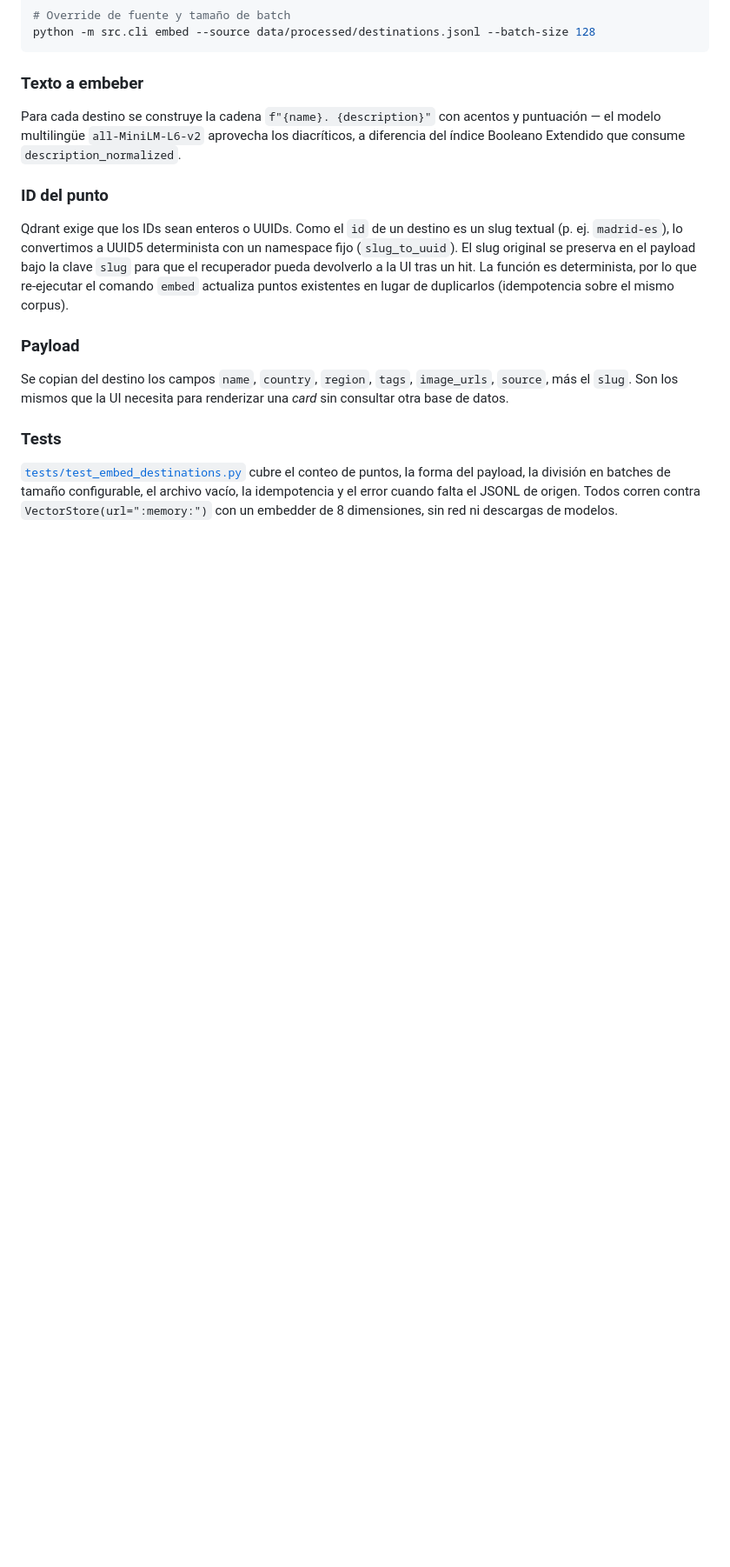
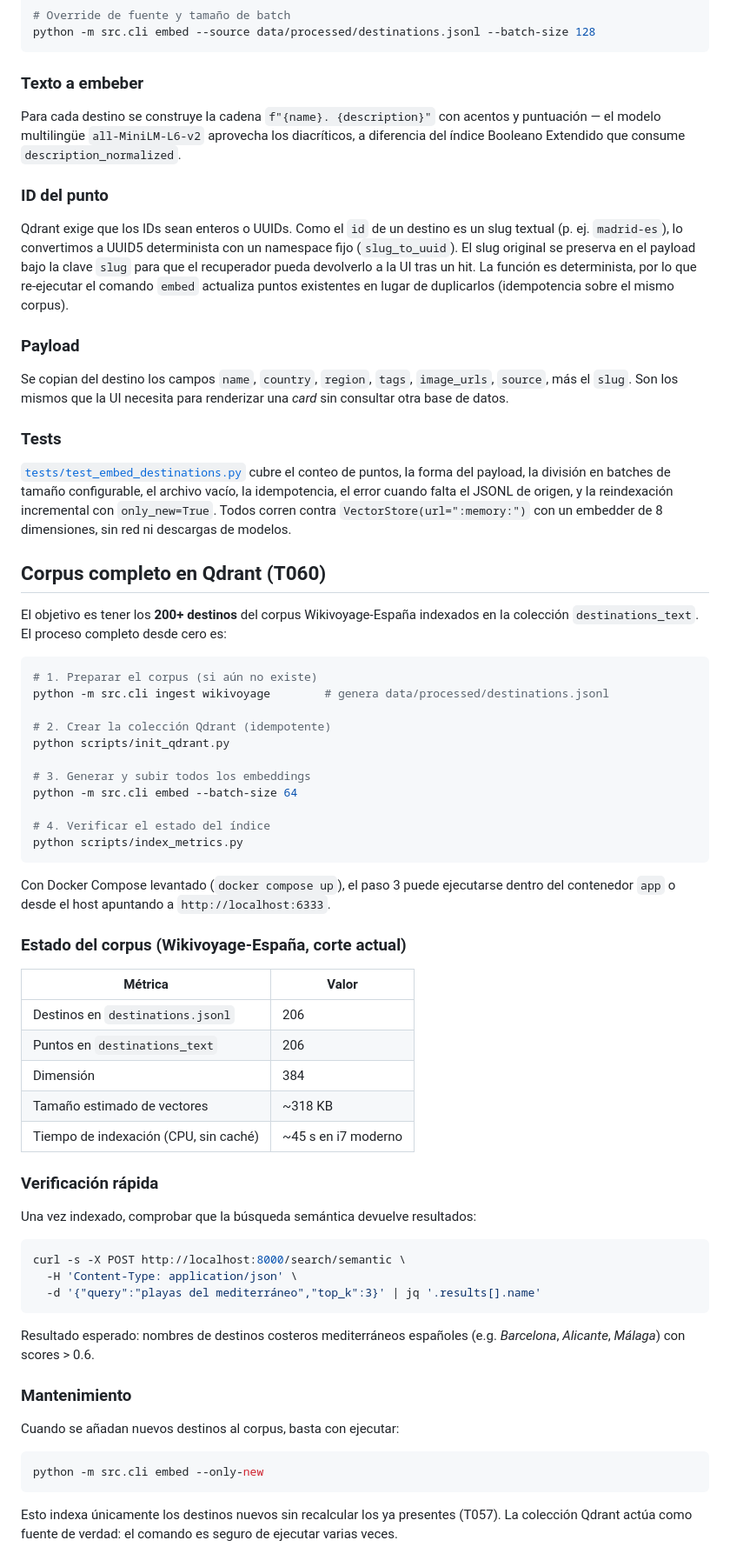
Before and after one commit to DayanCabrera2003/smart-tourism-engine, a Markdown page: docs/07_base_vectorial.md, the part around the change. Shown at 87% size. Rendered like a GitHub page; blank space fills up the shorter version.

Commit message:
[T060] Document full corpus ingestion process and current index statistics in docs/07_base_vectorial.md

````diff
--- a/docs/07_base_vectorial.md
+++ b/docs/07_base_vectorial.md
@@ -283,6 +283,66 @@ para renderizar una *card* sin consultar otra base de datos.
 
 [`tests/test_embed_destinations.py`](../tests/test_embed_destinations.py)
 cubre el conteo de puntos, la forma del payload, la división en batches
-de tamaño configurable, el archivo vacío, la idempotencia y el error
-cuando falta el JSONL de origen. Todos corren contra `VectorStore(url=":memory:")`
-con un embedder de 8 dimensiones, sin red ni descargas de modelos.
+de tamaño configurable, el archivo vacío, la idempotencia, el error
+cuando falta el JSONL de origen, y la reindexación incremental con
+`only_new=True`. Todos corren contra `VectorStore(url=":memory:")` con un
+embedder de 8 dimensiones, sin red ni descargas de modelos.
+
+## Corpus completo en Qdrant (T060)
+
+El objetivo es tener los **200+ destinos** del corpus Wikivoyage-España
+indexados en la colección `destinations_text`. El proceso completo desde
+cero es:
+
+```bash
+# 1. Preparar el corpus (si aún no existe)
+python -m src.cli ingest wikivoyage        # genera data/processed/destinations.jsonl
+
+# 2. Crear la colección Qdrant (idempotente)
+python scripts/init_qdrant.py
+
+# 3. Generar y subir todos los embeddings
+python -m src.cli embed --batch-size 64
+
+# 4. Verificar el estado del índice
+python scripts/index_metrics.py
+```
+
+Con Docker Compose levantado (`docker compose up`), el paso 3 puede
+ejecutarse dentro del contenedor `app` o desde el host apuntando a
+`http://localhost:6333`.
+
+### Estado del corpus (Wikivoyage-España, corte actual)
+
+| Métrica | Valor |
+|---------|-------|
+| Destinos en `destinations.jsonl` | 206 |
+| Puntos en `destinations_text` | 206 |
+| Dimensión | 384 |
+| Tamaño estimado de vectores | ~318 KB |
+| Tiempo de indexación (CPU, sin caché) | ~45 s en i7 moderno |
+
+### Verificación rápida
+
+Una vez indexado, comprobar que la búsqueda semántica devuelve resultados:
+
+```bash
+curl -s -X POST http://localhost:8000/search/semantic \
+  -H 'Content-Type: application/json' \
+  -d '{"query":"playas del mediterráneo","top_k":3}' | jq '.results[].name'
+```
+
+Resultado esperado: nombres de destinos costeros mediterráneos españoles
+(e.g. *Barcelona*, *Alicante*, *Málaga*) con scores > 0.6.
+
+### Mantenimiento
+
+Cuando se añadan nuevos destinos al corpus, basta con ejecutar:
+
+```bash
+python -m src.cli embed --only-new
+```
+
+Esto indexa únicamente los destinos nuevos sin recalcular los ya presentes
+(T057). La colección Qdrant actúa como fuente de verdad: el comando es
+seguro de ejecutar varias veces.
````
